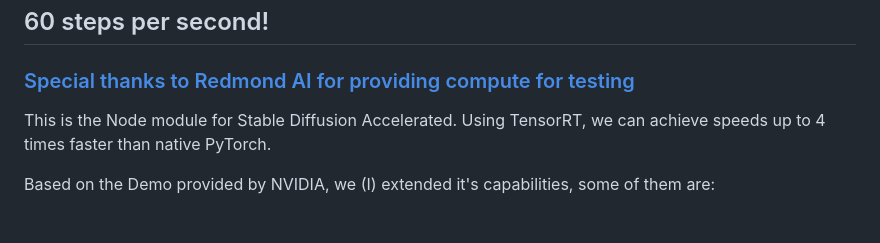
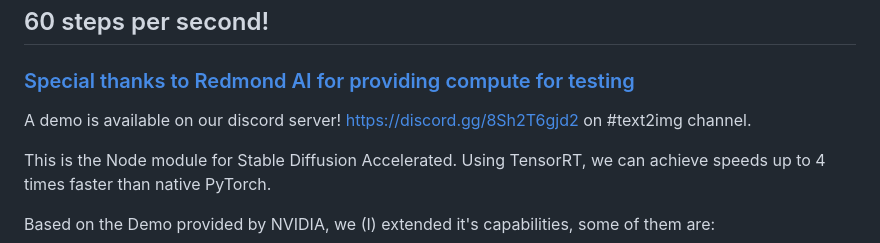
Before and after one commit to chavinlo/sda-node, a Markdown page: README.md, the part around the change. Drawn GitHub-style; blank space fills up the shorter version.

```diff
--- a/README.md
+++ b/README.md
@@ -2,6 +2,8 @@
 ## Stable Diffusion Accelerated
 ## 60 steps per second!
 ### [Special thanks to Redmond AI for providing compute for testing](http://www.redmond.ai/)
+
+A demo is available on our discord server! https://discord.gg/8Sh2T6gjd2 on #text2img channel.
 
 This is the Node module for Stable Diffusion Accelerated. Using TensorRT, we can achieve speeds up to 4 times faster than native PyTorch.
 
```
